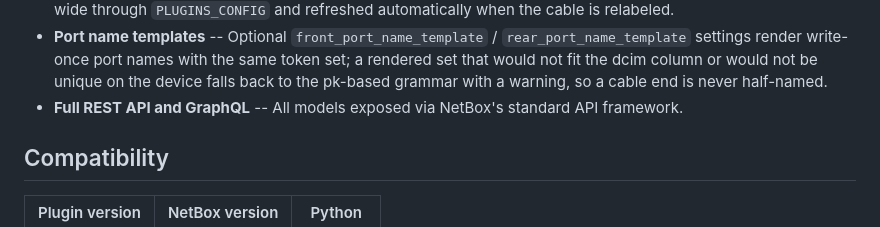
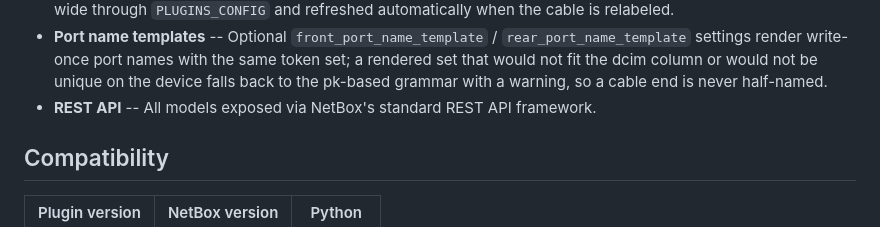
Before and after one commit to jsenecal/netbox-fms, a Markdown page: README.md, the part around the change. Drawn GitHub-style.

Commit message:
docs: state the REST API only; the GraphQL schema is not registered

```diff
--- a/README.md
+++ b/README.md
@@ -28,7 +28,7 @@ Define fiber cable construction as reusable blueprints, auto-instantiate compone
 - **Slack loop tracking** -- Record slack loop locations and storage methods at splice closures, with insert-into-closure workflows.
 - **Port label templates** -- FMS-provisioned FrontPorts and RearPorts carry human-readable labels (cable, tube, ribbon, strand color, absolute fiber number) rendered from sandboxed Jinja2 templates, customizable plugin-wide through `PLUGINS_CONFIG` and refreshed automatically when the cable is relabeled.
 - **Port name templates** -- Optional `front_port_name_template` / `rear_port_name_template` settings render write-once port names with the same token set; a rendered set that would not fit the dcim column or would not be unique on the device falls back to the pk-based grammar with a warning, so a cable end is never half-named.
-- **Full REST API and GraphQL** -- All models exposed via NetBox's standard API framework.
+- **REST API** -- All models exposed via NetBox's standard REST API framework.
 
 ## Compatibility
 
```
